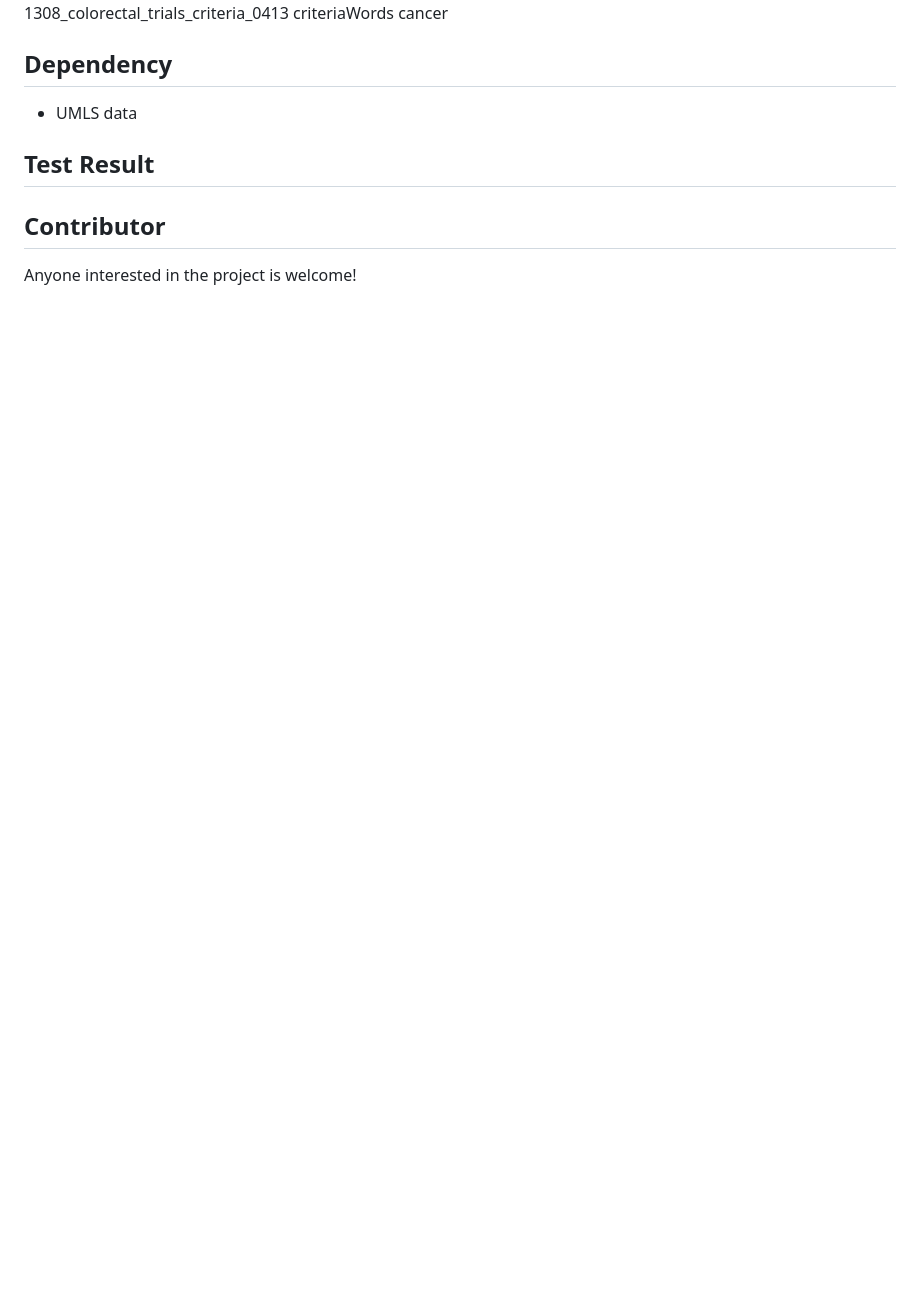
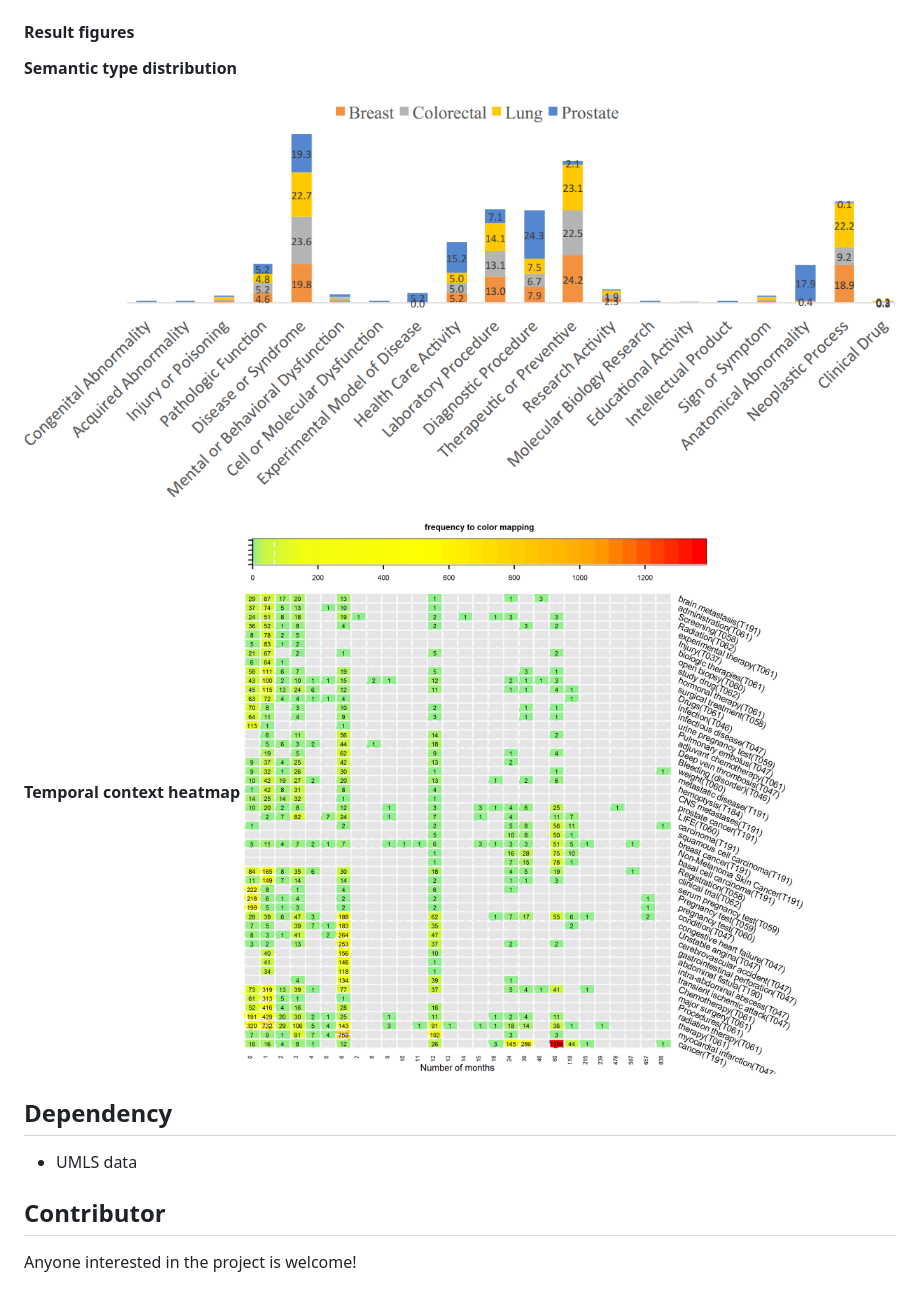
Before and after one commit to zwChan/Clinical-Text-Mining, a Markdown page: README.md, the part around the change printed below. Rendered like a GitHub page; pictures changed too: docs/figurs/cui_duration_heatmap3.png (added), docs/figurs/sty_distribution.png (added); blank space fills up the shorter version.

```diff
--- a/README.md
+++ b/README.md
@@ -82,9 +113,16 @@ Run class `com.votors.umls.AnalyzeCT` in IDEA with parameter:
 pattern C:\fsu\ra\data\201601\split_criteria\ 1308_colorectal_trials_criteria_0413 criteriaWords cancer
+
+#### Result figures
+**Semantic type distribution**
+ ![sty_distribution](/docs/figurs/sty_distribution.png)
+
+**Temporal context heatmap**
+ ![temporal_context_heatmap](/docs/figurs/cui_duration_heatmap3.png)
+
 
 ## Dependency
  - UMLS data
 
-## Test Result
 
 ## Contributor
   Anyone interested in the project is welcome!
```
Also changed, not shown: other parts of README.md (+33 -2 lines), docs/figurs/evaluation_simiterm.png (added), docs/figurs/figure8_human_review.png (added).
